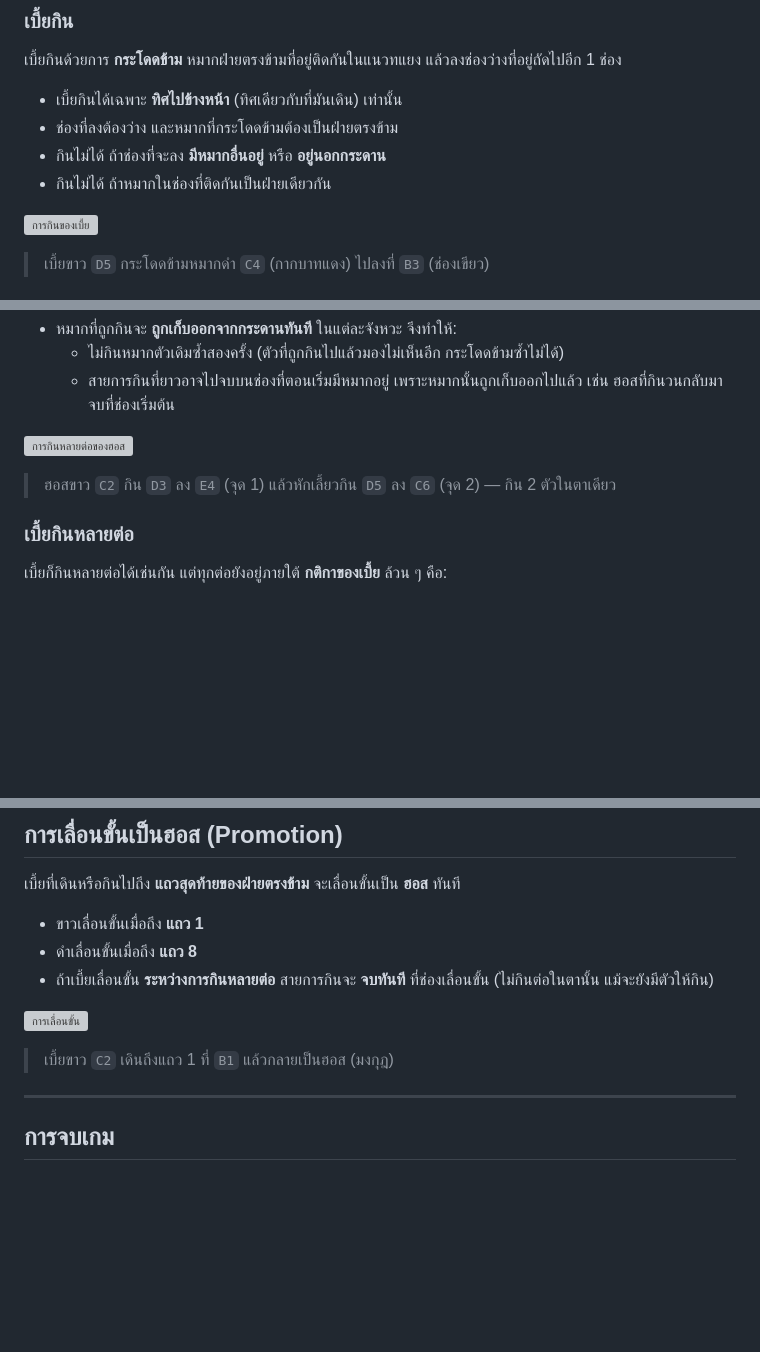
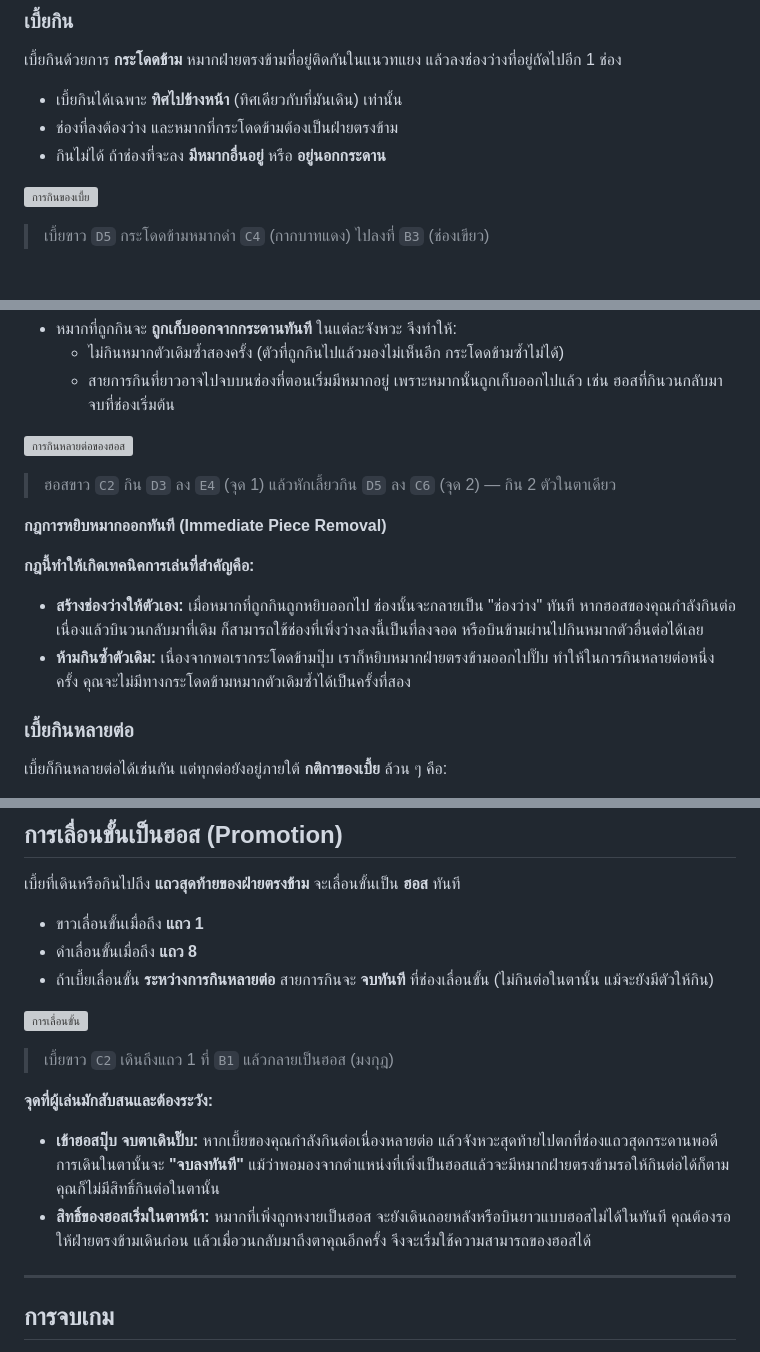
Before and after one commit to arayaphong/th-checkers-js, a Markdown page: docs/RULES.md, 3 parts joined by grey strips. GitHub-like rendering; blank space fills up the shorter version; grey boxes are pictures that could not be loaded.

Commit message:
refactor: enhance Thai Checkers rules with immediate piece removal and clarify capture mechanics

```diff
--- a/docs/RULES.md
+++ b/docs/RULES.md
@@ -87,7 +87,6 @@
 - เบี้ยกินได้เฉพาะ **ทิศไปข้างหน้า** (ทิศเดียวกับที่มันเดิน) เท่านั้น
 - ช่องที่ลงต้องว่าง และหมากที่กระโดดข้ามต้องเป็นฝ่ายตรงข้าม
 - กินไม่ได้ ถ้าช่องที่จะลง **มีหมากอื่นอยู่** หรือ **อยู่นอกกระดาน**
-- กินไม่ได้ ถ้าหมากในช่องที่ติดกันเป็นฝ่ายเดียวกัน
 
 ![การกินของเบี้ย](images/capture-pion.svg)
 
@@ -116,6 +115,13 @@
 ![การกินหลายต่อของฮอส](images/multi-capture-dame.svg)
 
 > ฮอสขาว `C2` กิน `D3` ลง `E4` (จุด 1) แล้วหักเลี้ยวกิน `D5` ลง `C6` (จุด 2) — กิน 2 ตัวในตาเดียว
+
+**กฎการหยิบหมากออกทันที (Immediate Piece Removal)**
+
+**กฎนี้ทำให้เกิดเทคนิคการเล่นที่สำคัญคือ:**
+
+- **สร้างช่องว่างให้ตัวเอง:** เมื่อหมากที่ถูกกินถูกหยิบออกไป ช่องนั้นจะกลายเป็น "ช่องว่าง" ทันที หากฮอสของคุณกำลังกินต่อเนื่องแล้วบินวนกลับมาที่เดิม ก็สามารถใช้ช่องที่เพิ่งว่างลงนี้เป็นที่ลงจอด หรือบินข้ามผ่านไปกินหมากตัวอื่นต่อได้เลย
+- **ห้ามกินซ้ำตัวเดิม:** เนื่องจากพอเรากระโดดข้ามปุ๊บ เราก็หยิบหมากฝ่ายตรงข้ามออกไปปั๊บ ทำให้ในการกินหลายต่อหนึ่งครั้ง คุณจะไม่มีทางกระโดดข้ามหมากตัวเดิมซ้ำได้เป็นครั้งที่สอง
 
 ### เบี้ยกินหลายต่อ
 
@@ -158,6 +164,11 @@
 
 > เบี้ยขาว `C2` เดินถึงแถว 1 ที่ `B1` แล้วกลายเป็นฮอส (มงกุฎ)
 
+**จุดที่ผู้เล่นมักสับสนและต้องระวัง:**
+
+- **เข้าฮอสปุ๊บ จบตาเดินปั๊บ:** หากเบี้ยของคุณกำลังกินต่อเนื่องหลายต่อ แล้วจังหวะสุดท้ายไปตกที่ช่องแถวสุดกระดานพอดี การเดินในตานั้นจะ **"จบลงทันที"** แม้ว่าพอมองจากตำแหน่งที่เพิ่งเป็นฮอสแล้วจะมีหมากฝ่ายตรงข้ามรอให้กินต่อได้ก็ตาม คุณก็ไม่มีสิทธิ์กินต่อในตานั้น
+- **สิทธิ์ของฮอสเริ่มในตาหน้า:** หมากที่เพิ่งถูกหงายเป็นฮอส จะยังเดินถอยหลังหรือบินยาวแบบฮอสไม่ได้ในทันที คุณต้องรอให้ฝ่ายตรงข้ามเดินก่อน แล้วเมื่อวนกลับมาถึงตาคุณอีกครั้ง จึงจะเริ่มใช้ความสามารถของฮอสได้
+
 ---
 
 ## การจบเกม
```
